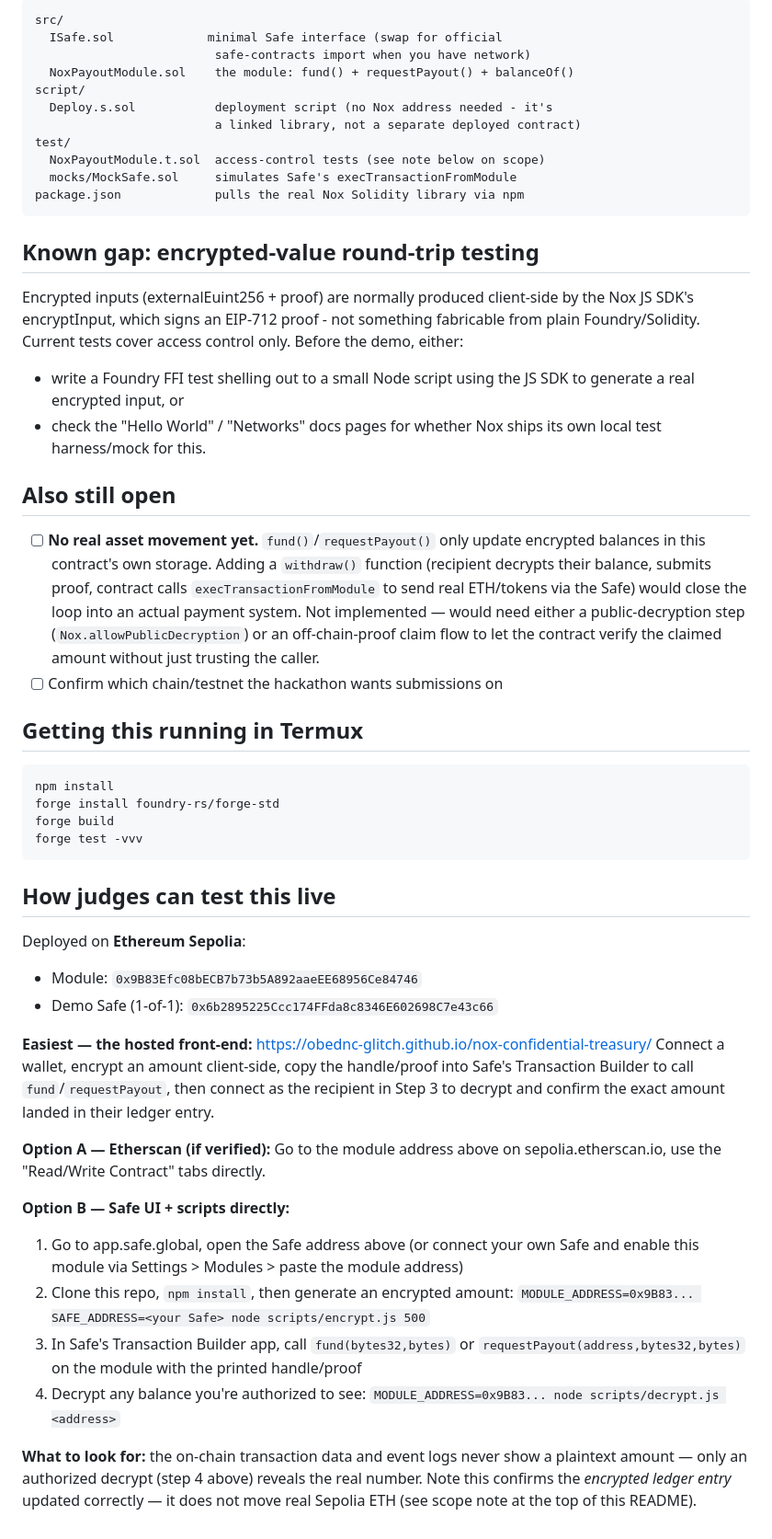
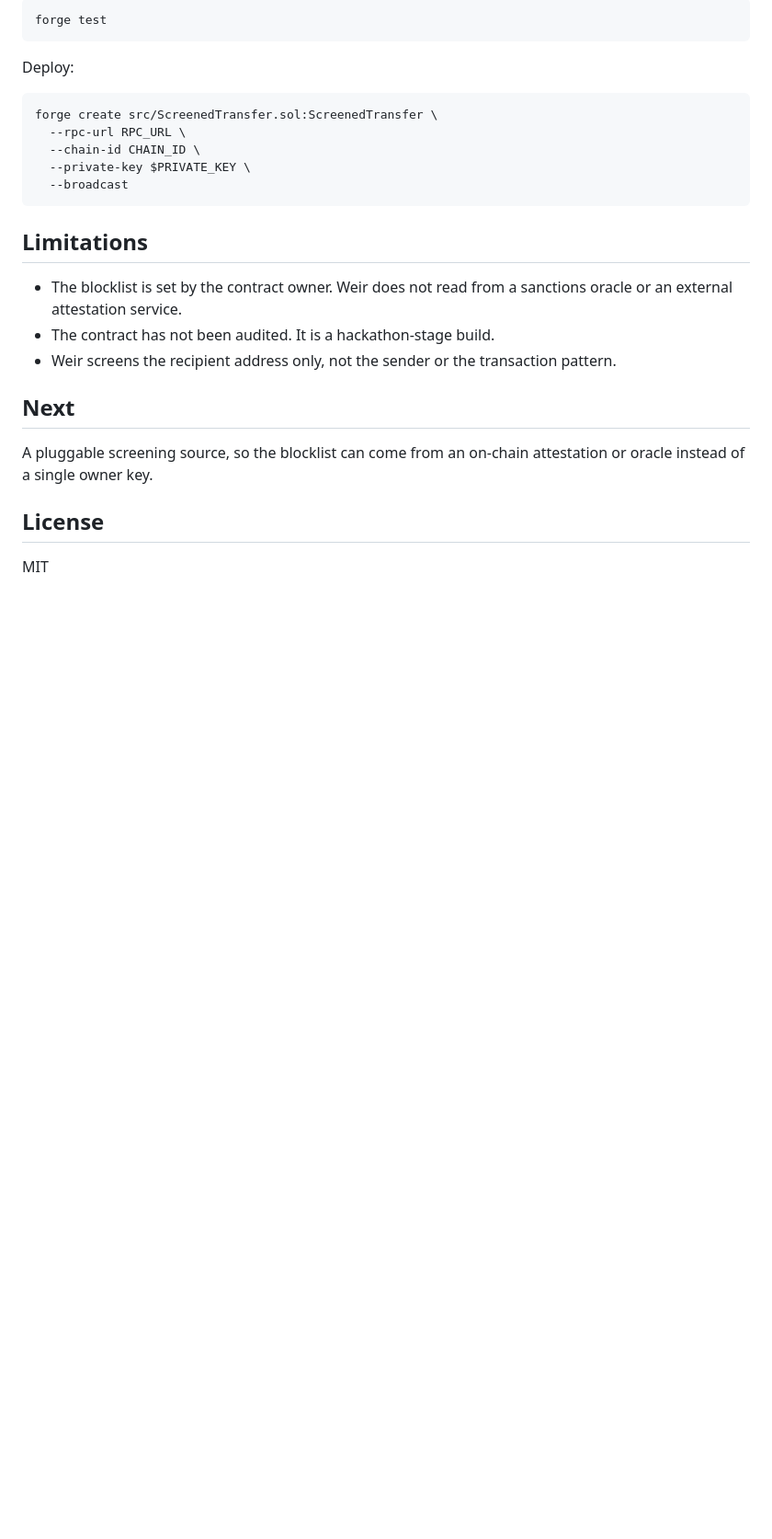
Before and after one commit to obednc-glitch/weir, a Markdown page: README.md, the part around one of its changes. Shown at 92% size. Drawn GitHub-style; blank space fills up the shorter version.

````diff
--- a/README.md
+++ b/README.md
@@ -54,79 +53,27 @@ success/failure would create a "binary oracle" leaking balance info).
 ```
-src/
-  ISafe.sol             minimal Safe interface (swap for official
-                         safe-contracts import when you have network)
-  NoxPayoutModule.sol    the module: fund() + requestPayout() + balanceOf()
-script/
-  Deploy.s.sol           deployment script (no Nox address needed - it's
-                         a linked library, not a separate deployed contract)
-test/
-  NoxPayoutModule.t.sol  access-control tests (see note below on scope)
-  mocks/MockSafe.sol     simulates Safe's execTransactionFromModule
-package.json             pulls the real Nox Solidity library via npm
+forge test
 ```
 
-## Known gap: encrypted-value round-trip testing
+Deploy:
 
-Encrypted inputs (externalEuint256 + proof) are normally produced
-client-side by the Nox JS SDK's encryptInput, which signs an EIP-712
-proof - not something fabricable from plain Foundry/Solidity. Current
-tests cover access control only. Before the demo, either:
-- write a Foundry FFI test shelling out to a small Node script using the
-  JS SDK to generate a real encrypted input, or
-- check the "Hello World" / "Networks" docs pages for whether Nox ships
-  its own local test harness/mock for this.
-
-## Also still open
-- [ ] **No real asset movement yet.** `fund()`/`requestPayout()` only
-      update encrypted balances in this contract's own storage. Adding a
-      `withdraw()` function (recipient decrypts their balance, submits
-      proof, contract calls `execTransactionFromModule` to send real
-      ETH/tokens via the Safe) would close the loop into an actual
-      payment system. Not implemented — would need either a
-      public-decryption step (`Nox.allowPublicDecryption`) or an
-      off-chain-proof claim flow to let the contract verify the claimed
-      amount without just trusting the caller.
-- [ ] Confirm which chain/testnet the hackathon wants submissions on
-
-## Getting this running in Termux
 ```
-npm install
-forge install foundry-rs/forge-std
-forge build
-forge test -vvv
+forge create src/ScreenedTransfer.sol:ScreenedTransfer \
+  --rpc-url RPC_URL \
+  --chain-id CHAIN_ID \
+  --private-key $PRIVATE_KEY \
+  --broadcast
 ```
 
-## How judges can test this live
+## Limitations
 
-Deployed on **Ethereum Sepolia**:
-- Module: `0x9B83Efc08bECB7b73b5A892aaeEE68956Ce84746`
-- Demo Safe (1-of-1): `0x6b2895225Ccc174FFda8c8346E602698C7e43c66`
+- The blocklist is set by the contract owner. Weir does not read from a sanctions oracle or an external attestation service.
+- The contract has not been audited. It is a hackathon-stage build.
+- Weir screens the recipient address only, not the sender or the transaction pattern.
 
-**Easiest — the hosted front-end:**
-https://obednc-glitch.github.io/nox-confidential-treasury/
-Connect a wallet, encrypt an amount client-side, copy the handle/proof
-into Safe's Transaction Builder to call `fund`/`requestPayout`, then
-connect as the recipient in Step 3 to decrypt and confirm the exact
-amount landed in their ledger entry.
+## Next
 
-**Option A — Etherscan (if verified):**
-Go to the module address above on sepolia.etherscan.io, use the
-"Read/Write Contract" tabs directly.
+A pluggable screening source, so the blocklist can come from an on-chain attestation or oracle instead of a single owner key.
 
-**Option B — Safe UI + scripts directly:**
-1. Go to app.safe.global, open the Safe address above (or connect your own
-   Safe and enable this module via Settings > Modules > paste the module
-   address)
-2. Clone this repo, `npm install`, then generate an encrypted amount:
-   `MODULE_ADDRESS=0x9B83... SAFE_ADDRESS=<your Safe> node scripts/encrypt.js 500`
-3. In Safe's Transaction Builder app, call `fund(bytes32,bytes)` or
-   `requestPayout(address,bytes32,bytes)` on the module with the printed
-   handle/proof
-4. Decrypt any balance you're authorized to see:
-   `MODULE_ADDRESS=0x9B83... node scripts/decrypt.js <address>`
+## License
 
-**What to look for:** the on-chain transaction data and event logs never
-show a plaintext amount — only an authorized decrypt (step 4 above)
-reveals the real number. Note this confirms the *encrypted ledger entry*
-updated correctly — it does not move real Sepolia ETH (see scope note
-at the top of this README).
+MIT
````
Also changed, not shown: other parts of README.md (+44 -45 lines).
